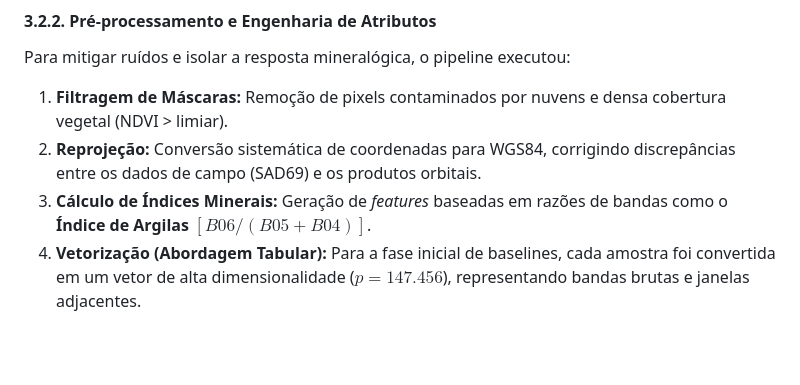
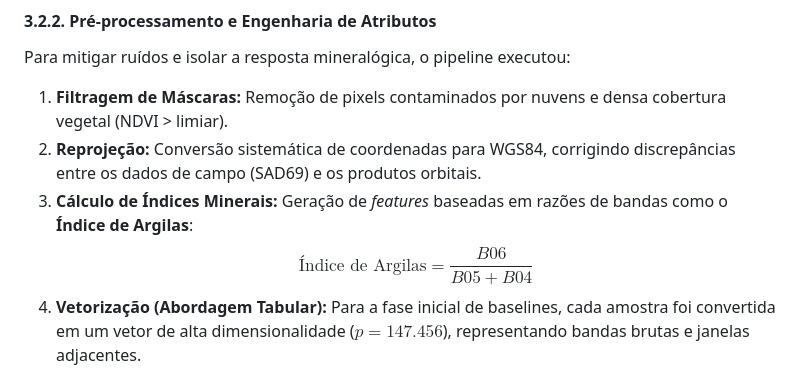
Before and after one commit to pedroauler12/SpectraAI, a Markdown page: artigo/artigo.md, the part around the change. GitHub-like rendering; blank space fills up the shorter version.

Commit message:
docs: resolve feedback secao "Metodos"

```diff
--- a/artigo/artigo.md
+++ b/artigo/artigo.md
@@ -74,7 +74,8 @@ Para mitigar ruídos e isolar a resposta mineralógica, o pipeline executou:
 
 1. **Filtragem de Máscaras:** Remoção de pixels contaminados por nuvens e densa cobertura vegetal (NDVI > limiar).
 2. **Reprojeção:** Conversão sistemática de coordenadas para WGS84, corrigindo discrepâncias entre os dados de campo (SAD69) e os produtos orbitais.
-3. **Cálculo de Índices Minerais:** Geração de *features* baseadas em razões de bandas como o **Índice de Argilas** $[B06 / (B05 + B04)]$.
+3. **Cálculo de Índices Minerais:** Geração de *features* baseadas em razões de bandas como o **Índice de Argilas**:
+$$\text{Índice de Argilas} = \frac{B06}{B05 + B04}$$
 4. **Vetorização (Abordagem Tabular):** Para a fase inicial de baselines, cada amostra foi convertida em um vetor de alta dimensionalidade ($p = 147.456$), representando bandas brutas e janelas adjacentes.
 
 #### 3.2.3. Geração de Amostras (Chips) e Rotulagem
```
